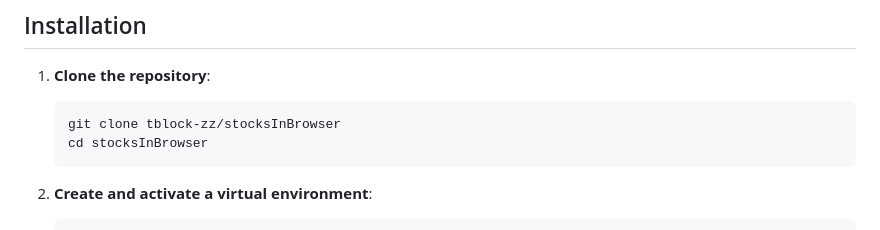
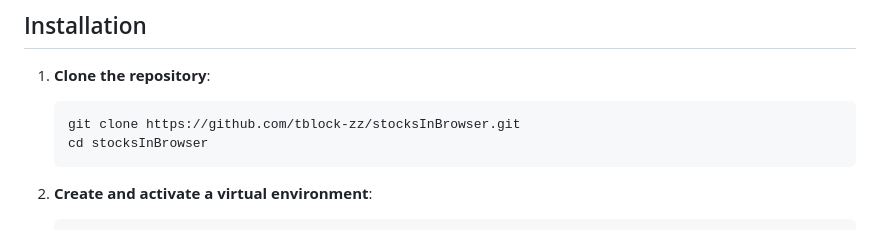
Before and after one commit to tblock-zz/stocksInBrowser, a Markdown page: README.md, the part around the change. Drawn GitHub-style.

Commit message:
Update clone command to use HTTPS URL

````diff
--- a/README.md
+++ b/README.md
@@ -28,7 +28,7 @@ A full-stack web application for interactive stock analysis, featuring candlesti
 
 1. **Clone the repository**:
    ```bash
-   git clone tblock-zz/stocksInBrowser
+   git clone https://github.com/tblock-zz/stocksInBrowser.git
    cd stocksInBrowser
    ```
 
````
